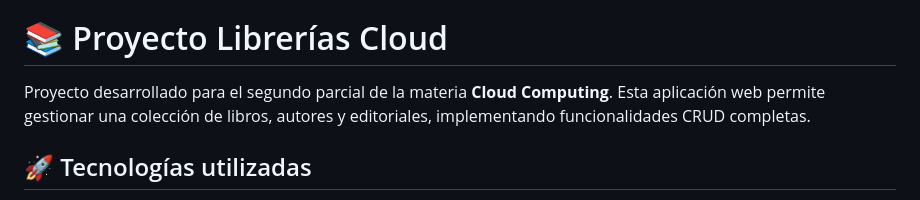
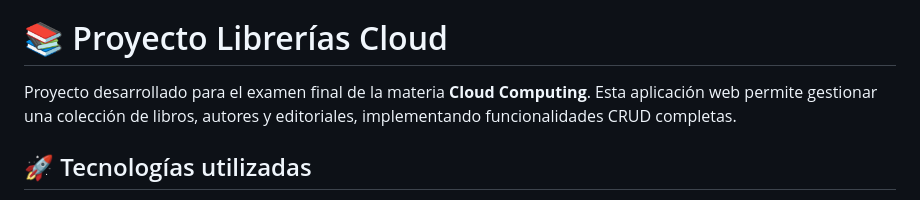
Before and after one commit to juancosta001/proyecto_librerias_cloud, a Markdown page: README.md, the part around the change. GitHub-like rendering.

Commit message:
Actualizacion README.md

```diff
--- a/README.md
+++ b/README.md
@@ -19,7 +19,7 @@ https://trello.com/invite/b/6873ece26549981a63c88afb/ATTI7d986a2c3839c9f96facf59
 
 # 📚 Proyecto Librerías Cloud
 
-Proyecto desarrollado para el segundo parcial de la materia **Cloud Computing**. Esta aplicación web permite gestionar una colección de libros, autores y editoriales, implementando funcionalidades CRUD completas.
+Proyecto desarrollado para el examen final de la materia **Cloud Computing**. Esta aplicación web permite gestionar una colección de libros, autores y editoriales, implementando funcionalidades CRUD completas.
 
 ## 🚀 Tecnologías utilizadas
 
```
